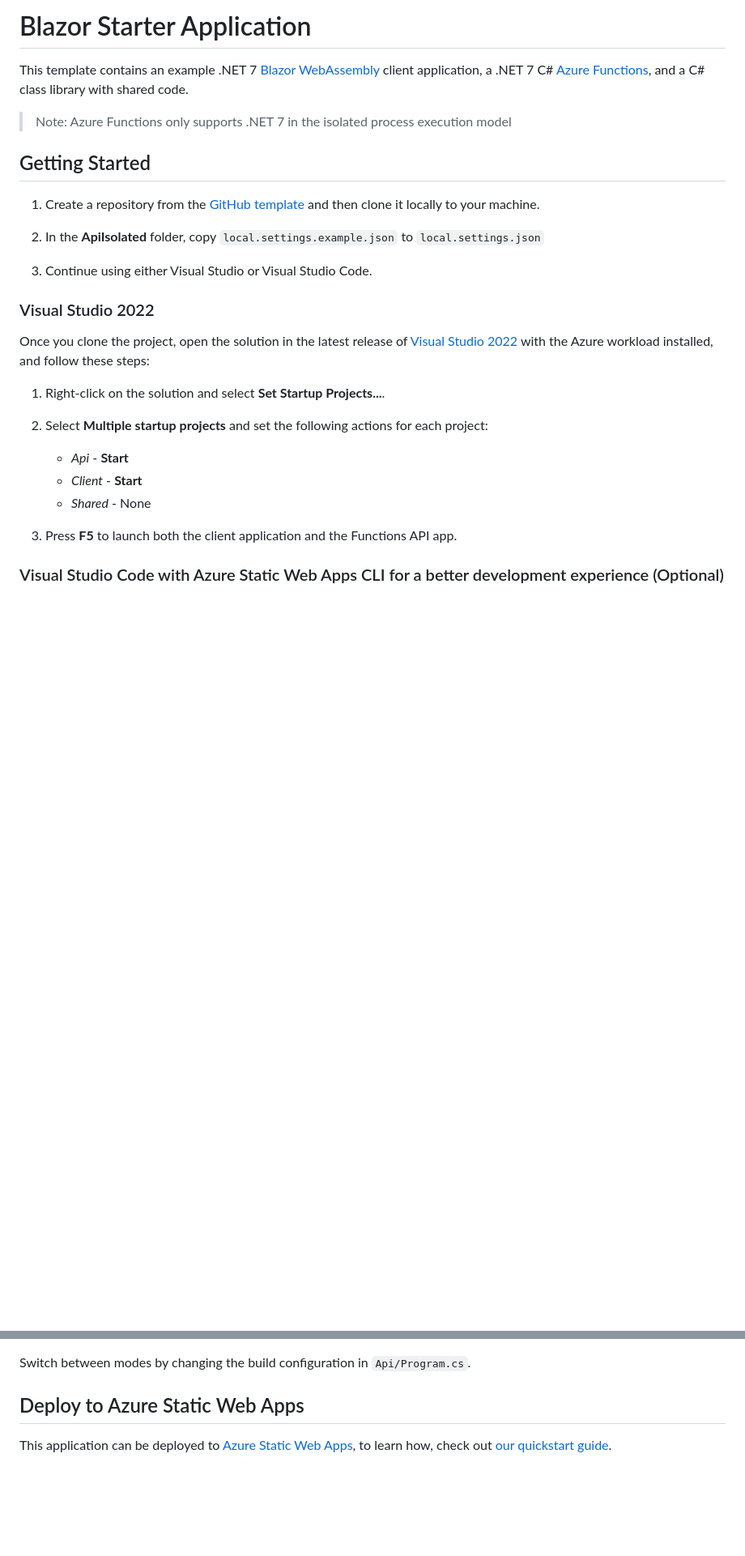
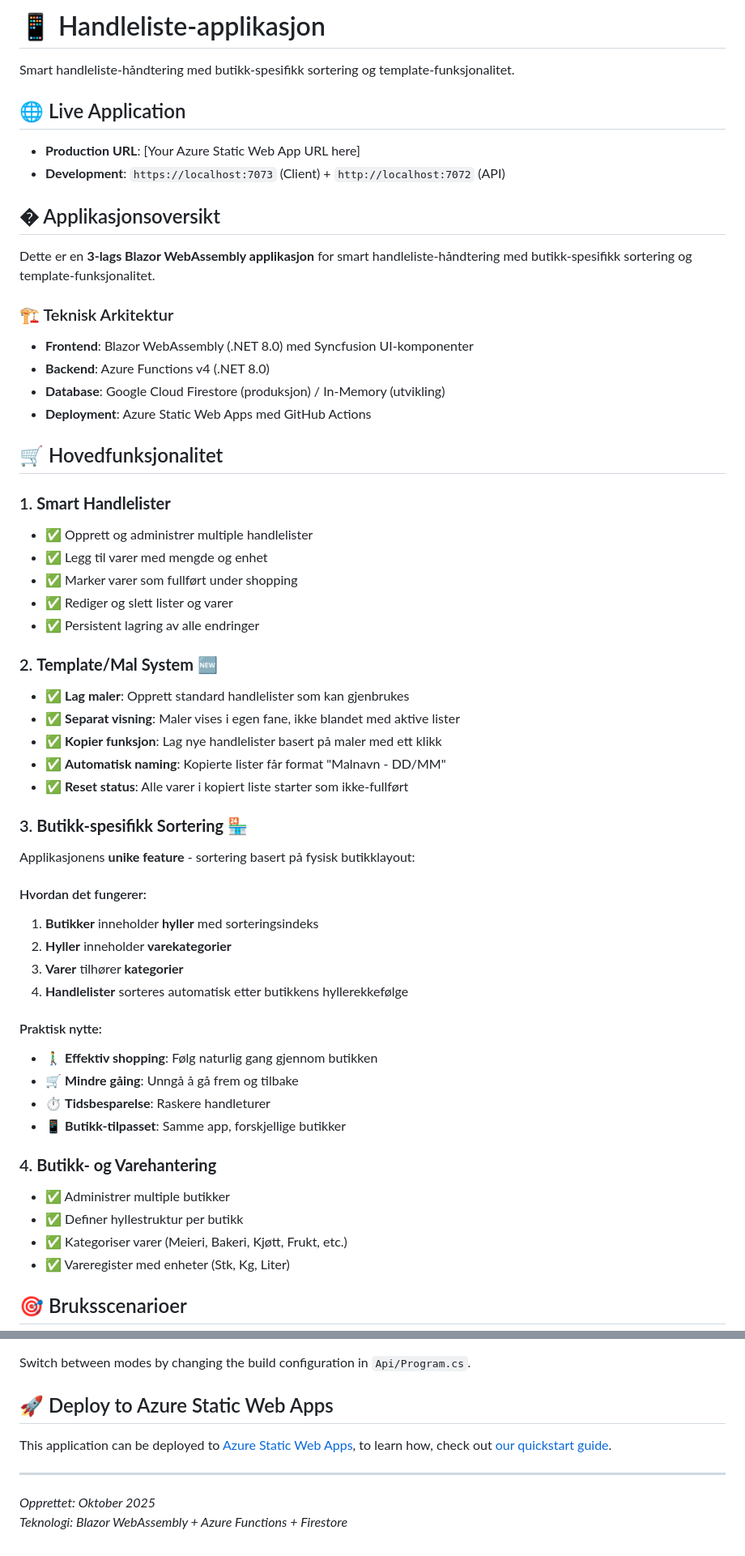
Before and after one commit to danielaase1337/shoppinglist, a Markdown page: README.md, 2 parts joined by grey strips. Shown: that part at 81% size. GitHub-like rendering; blank space fills up the shorter version.

```diff
--- a/README.md
+++ b/README.md
@@ -1,28 +1,58 @@
-# Blazor Starter Application
+# 📱 Handleliste-applikasjon
 
-This template contains an example .NET 7 [Blazor WebAssembly](https://docs.microsoft.com/aspnet/core/blazor/?view=aspnetcore-6.0#blazor-webassembly) client application, a .NET 7 C# [Azure Functions](https://docs.microsoft.com/azure/azure-functions/functions-overview), and a C# class library with shared code.
+Smart handleliste-håndtering med butikk-spesifikk sortering og template-funksjonalitet.
 
-> Note: Azure Functions only supports .NET 7 in the isolated process execution model
+## 🌐 Live Application
 
-## Getting Started
+- **Production URL**: [Your Azure Static Web App URL here]
+- **Development**: `https://localhost:7073` (Client) + `http://localhost:7072` (API)
 
-1. Create a repository from the [GitHub template](https://docs.github.com/en/enterprise/2.22/user/github/creating-cloning-and-archiving-repositories/creating-a-repository-from-a-template) and then clone it locally to your machine.
+## � Applikasjonsoversikt
 
-1. In the **ApiIsolated** folder, copy `local.settings.example.json` to `local.settings.json`
+Dette er en **3-lags Blazor WebAssembly applikasjon** for smart handleliste-håndtering med butikk-spesifikk sortering og template-funksjonalitet.
 
-1. Continue using either Visual Studio or Visual Studio Code.
+### 🏗️ Teknisk Arkitektur
+- **Frontend**: Blazor WebAssembly (.NET 8.0) med Syncfusion UI-komponenter
+- **Backend**: Azure Functions v4 (.NET 8.0)
+- **Database**: Google Cloud Firestore (produksjon) / In-Memory (utvikling)
+- **Deployment**: Azure Static Web Apps med GitHub Actions
 
-### Visual Studio 2022
+## 🛒 Hovedfunksjonalitet
 
-Once you clone the project, open the solution in the latest release of [Visual Studio 2022](https://visualstudio.microsoft.com/vs/) with the Azure workload installed, and follow these steps:
+### 1. **Smart Handlelister**
+- ✅ Opprett og administrer multiple handlelister
+- ✅ Legg til varer med mengde og enhet
+- ✅ Marker varer som fullført under shopping
+- ✅ Rediger og slett lister og varer
+- ✅ Persistent lagring av alle endringer
 
-1. Right-click on the solution and select **Set Startup Projects...**.
+### 2. **Template/Mal System** 🆕
+- ✅ **Lag maler**: Opprett standard handlelister som kan gjenbrukes
+- ✅ **Separat visning**: Maler vises i egen fane, ikke blandet med aktive lister
+- ✅ **Kopier funksjon**: Lag nye handlelister basert på maler med ett klikk
+- ✅ **Automatisk naming**: Kopierte lister får format "Malnavn - DD/MM"
+- ✅ **Reset status**: Alle varer i kopiert liste starter som ikke-fullført
 
-1. Select **Multiple startup projects** and set the following actions for each project:
-    - *Api* - **Start**
-    - *Client* - **Start**
-    - *Shared* - None
+### 3. **Butikk-spesifikk Sortering** 🏪
+Applikasjonens **unike feature** - sortering basert på fysisk butikklayout:
 
-1. Press **F5** to launch both the client application and the Functions API app.
+#### Hvordan det fungerer:
+1. **Butikker** inneholder **hyller** med sorteringsindeks
+2. **Hyller** inneholder **varekategorier**
+3. **Varer** tilhører **kategorier**
+4. **Handlelister** sorteres automatisk etter butikkens hyllerekkefølge
 
-### Visual Studio Code with Azure Static Web Apps CLI for a better development experience (Optional)
+#### Praktisk nytte:
+- 🚶‍♂️ **Effektiv shopping**: Følg naturlig gang gjennom butikken
+- 🛒 **Mindre gåing**: Unngå å gå frem og tilbake
+- ⏱️ **Tidsbesparelse**: Raskere handleturer
+- 📱 **Butikk-tilpasset**: Samme app, forskjellige butikker
+
+### 4. **Butikk- og Varehantering**
+- ✅ Administrer multiple butikker
+- ✅ Definer hyllestruktur per butikk
+- ✅ Kategoriser varer (Meieri, Bakeri, Kjøtt, Frukt, etc.)
+- ✅ Vareregister med enheter (Stk, Kg, Liter)
+
+## 🎯 Bruksscenarioer
+
@@ -93,6 +202,11 @@ if(Path.IsPathFullyQualified(json)) // Check if env var is a file path
 
 Switch between modes by changing the build configuration in `Api/Program.cs`.
 
-## Deploy to Azure Static Web Apps
+## 🚀 Deploy to Azure Static Web Apps
 
 This application can be deployed to [Azure Static Web Apps](https://docs.microsoft.com/azure/static-web-apps), to learn how, check out [our quickstart guide](https://aka.ms/blazor-swa/quickstart).
+
+---
+
+*Opprettet: Oktober 2025*
+*Teknologi: Blazor WebAssembly + Azure Functions + Firestore*
```
Also changed, not shown: other parts of README.md (+86 -7 lines).
